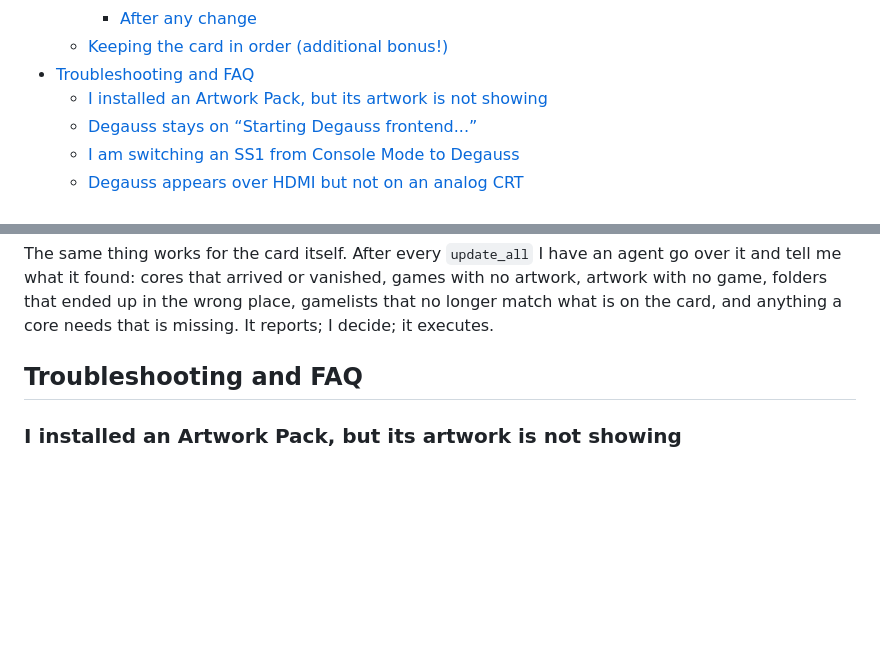
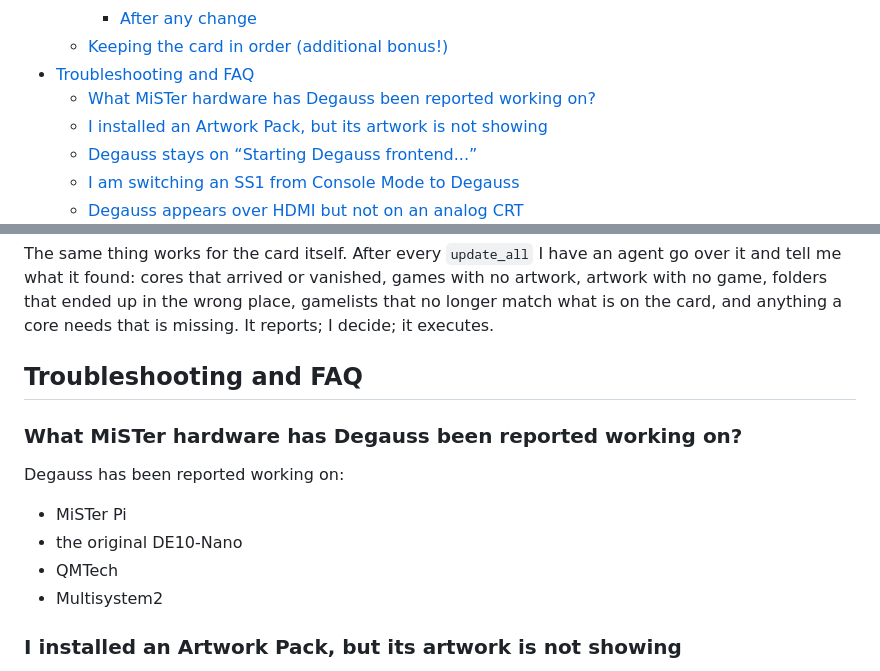
Before and after one commit to giancarloerra/Degauss, a Markdown page: README.md, 2 parts joined by grey strips. Rendered like a GitHub page; blank space fills up the shorter version.

Commit message:
Document reported MiSTer hardware

```diff
--- a/README.md
+++ b/README.md
@@ -118,6 +118,7 @@ Click the image to watch Degauss on YouTube.
     - [After any change](#after-any-change)
   - [Keeping the card in order (additional bonus!)](#keeping-the-card-in-order-additional-bonus)
 - [Troubleshooting and FAQ](#troubleshooting-and-faq)
+  - [What MiSTer hardware has Degauss been reported working on?](#what-mister-hardware-has-degauss-been-reported-working-on)
   - [I installed an Artwork Pack, but its artwork is not showing](#i-installed-an-artwork-pack-but-its-artwork-is-not-showing)
   - [Degauss stays on “Starting Degauss frontend...”](#degauss-stays-on-starting-degauss-frontend)
   - [I am switching an SS1 from Console Mode to Degauss](#i-am-switching-an-ss1-from-console-mode-to-degauss)
@@ -1820,6 +1821,15 @@ anything a core needs that is missing. It reports; I decide; it executes.
 
 ## Troubleshooting and FAQ
 
+### What MiSTer hardware has Degauss been reported working on?
+
+Degauss has been reported working on:
+
+- MiSTer Pi
+- the original DE10-Nano
+- QMTech
+- Multisystem2
+
 ### I installed an Artwork Pack, but its artwork is not showing
 
 Degauss checks an installed Artwork Pack when its system is opened, not by scanning every pack at startup.
```
